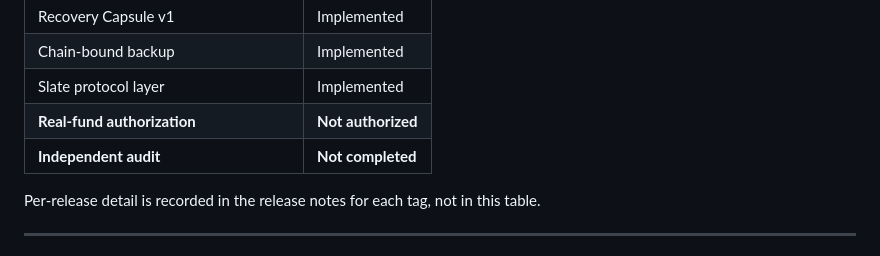
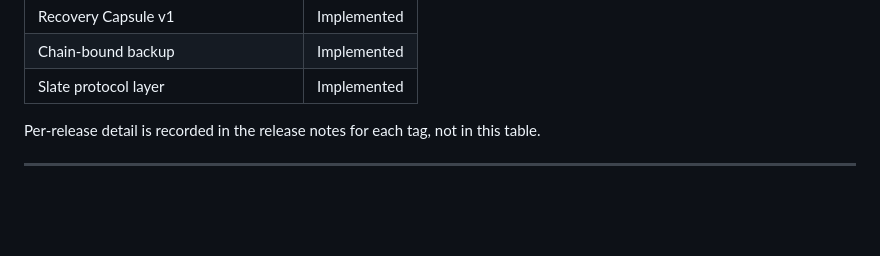
Before and after one commit to sorenplanck/dom-wallet-v3, a Markdown page: Readme.md, the part around the change. Drawn GitHub-style; blank space fills up the shorter version.

```diff
--- a/Readme.md
+++ b/Readme.md
@@ -81,8 +81,7 @@ version. Build from the tag you intend to run, and verify the version in
 | Recovery Capsule v1 | Implemented |
 | Chain-bound backup | Implemented |
 | Slate protocol layer | Implemented |
-| **Real-fund authorization** | **Not authorized** |
-| **Independent audit** | **Not completed** |
+
 
 Per-release detail is recorded in the release notes for each tag, not in this table.
 
```
